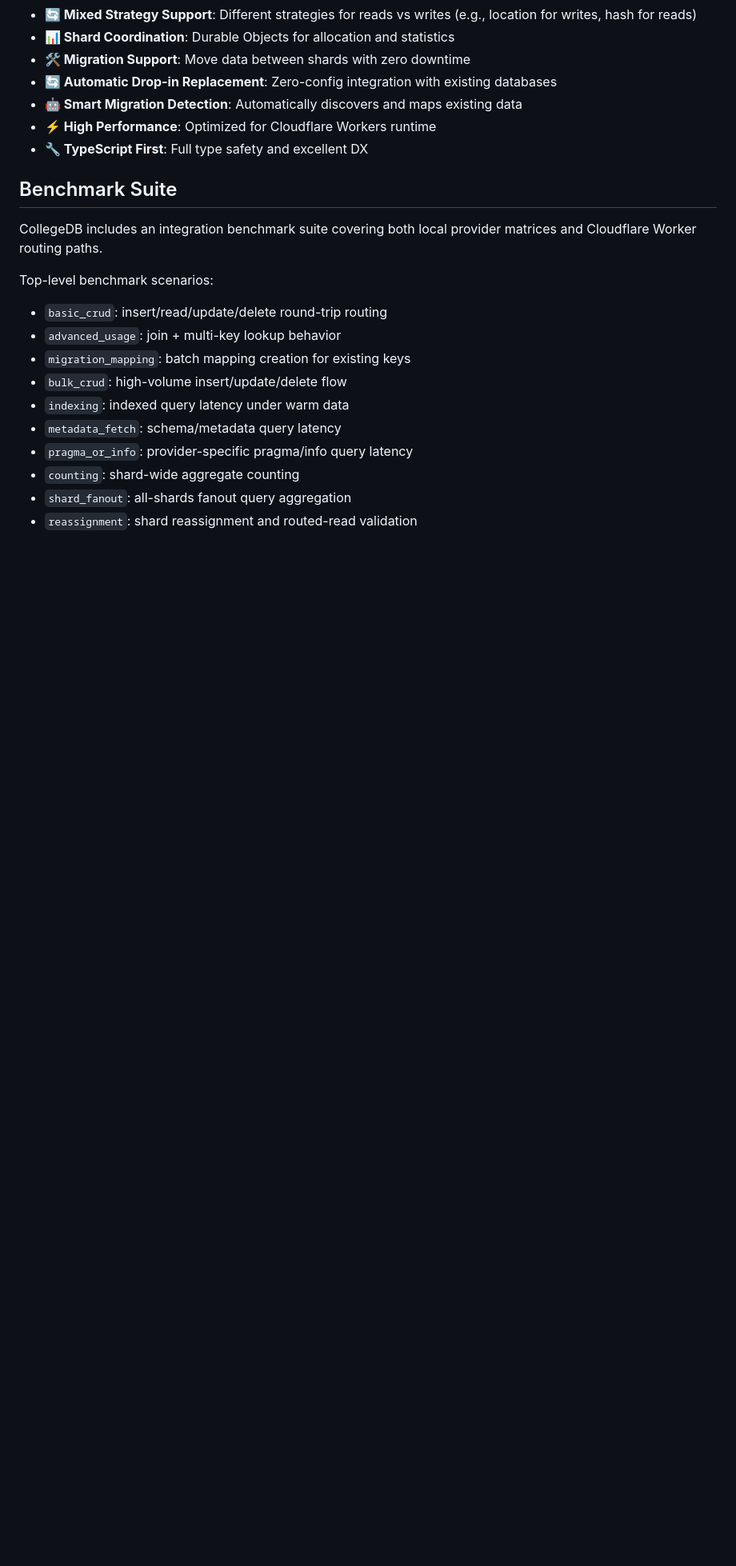
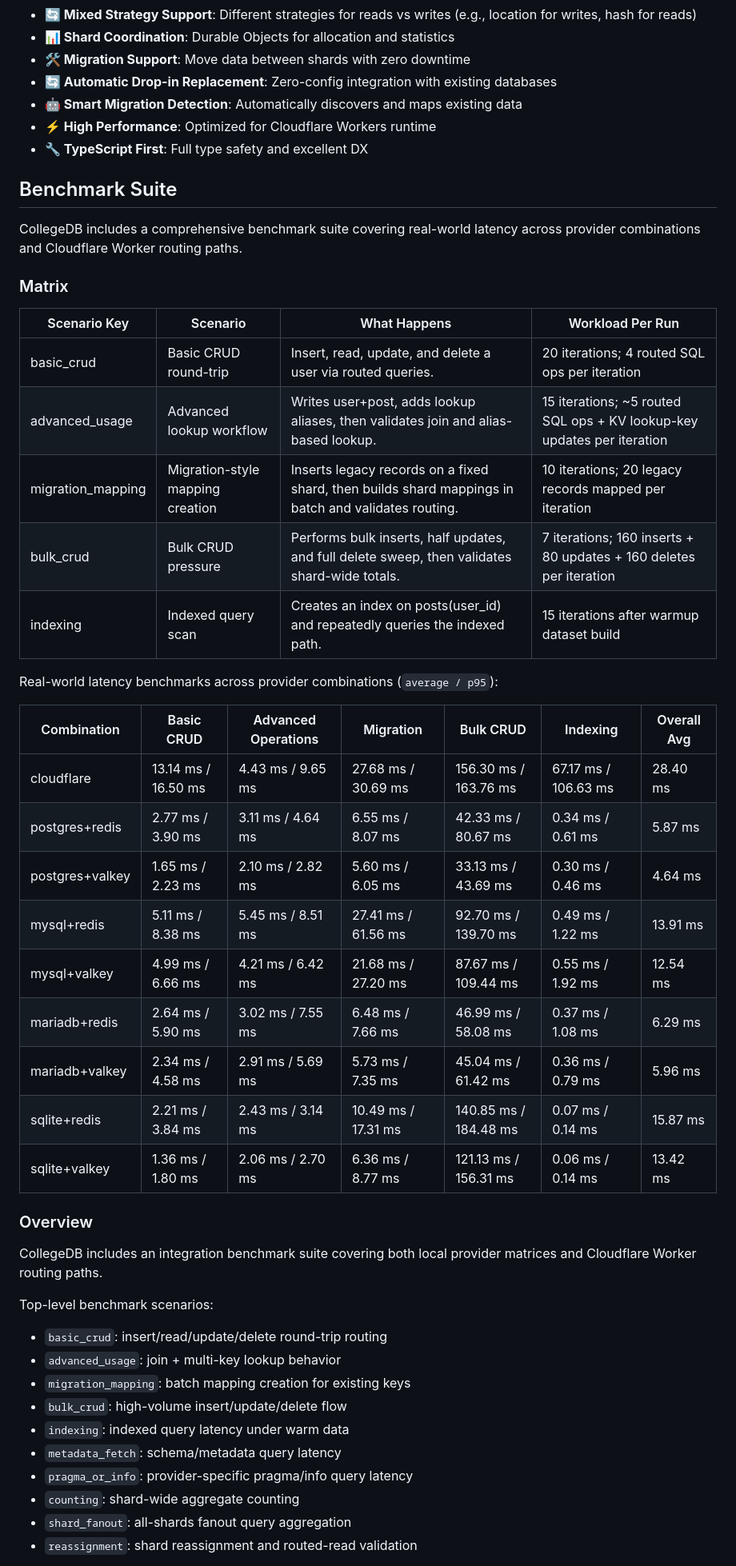
Before and after one commit to earth-app/CollegeDB, a Markdown page: README.md, the part around one of its changes. Shown at 80% size. Rendered like a GitHub page; blank space fills up the shorter version.

Commit message:
chore: update readme

```diff
--- a/README.md
+++ b/README.md
@@ -65,6 +65,34 @@ CollegeDB provides a sharding layer on top of Cloudflare D1 databases, enabling
 - **🔧 TypeScript First**: Full type safety and excellent DX
 
 ## Benchmark Suite
+
+CollegeDB includes a comprehensive benchmark suite covering real-world latency across provider combinations and Cloudflare Worker routing paths.
+
+### Matrix
+
+| Scenario Key      | Scenario                         | What Happens                                                                                        | Workload Per Run                                                       |
+| ----------------- | -------------------------------- | --------------------------------------------------------------------------------------------------- | ---------------------------------------------------------------------- |
+| basic_crud        | Basic CRUD round-trip            | Insert, read, update, and delete a user via routed queries.                                         | 20 iterations; 4 routed SQL ops per iteration                          |
+| advanced_usage    | Advanced lookup workflow         | Writes user+post, adds lookup aliases, then validates join and alias-based lookup.                  | 15 iterations; ~5 routed SQL ops + KV lookup-key updates per iteration |
+| migration_mapping | Migration-style mapping creation | Inserts legacy records on a fixed shard, then builds shard mappings in batch and validates routing. | 10 iterations; 20 legacy records mapped per iteration                  |
+| bulk_crud         | Bulk CRUD pressure               | Performs bulk inserts, half updates, and full delete sweep, then validates shard-wide totals.       | 7 iterations; 160 inserts + 80 updates + 160 deletes per iteration     |
+| indexing          | Indexed query scan               | Creates an index on posts(user_id) and repeatedly queries the indexed path.                         | 15 iterations after warmup dataset build                               |
+
+Real-world latency benchmarks across provider combinations (`average / p95`):
+
+| Combination     | Basic CRUD          | Advanced Operations | Migration           | Bulk CRUD             | Indexing             | Overall Avg |
+| --------------- | ------------------- | ------------------- | ------------------- | --------------------- | -------------------- | ----------- |
+| cloudflare      | 13.14 ms / 16.50 ms | 4.43 ms / 9.65 ms   | 27.68 ms / 30.69 ms | 156.30 ms / 163.76 ms | 67.17 ms / 106.63 ms | 28.40 ms    |
+| postgres+redis  | 2.77 ms / 3.90 ms   | 3.11 ms / 4.64 ms   | 6.55 ms / 8.07 ms   | 42.33 ms / 80.67 ms   | 0.34 ms / 0.61 ms    | 5.87 ms     |
+| postgres+valkey | 1.65 ms / 2.23 ms   | 2.10 ms / 2.82 ms   | 5.60 ms / 6.05 ms   | 33.13 ms / 43.69 ms   | 0.30 ms / 0.46 ms    | 4.64 ms     |
+| mysql+redis     | 5.11 ms / 8.38 ms   | 5.45 ms / 8.51 ms   | 27.41 ms / 61.56 ms | 92.70 ms / 139.70 ms  | 0.49 ms / 1.22 ms    | 13.91 ms    |
+| mysql+valkey    | 4.99 ms / 6.66 ms   | 4.21 ms / 6.42 ms   | 21.68 ms / 27.20 ms | 87.67 ms / 109.44 ms  | 0.55 ms / 1.92 ms    | 12.54 ms    |
+| mariadb+redis   | 2.64 ms / 5.90 ms   | 3.02 ms / 7.55 ms   | 6.48 ms / 7.66 ms   | 46.99 ms / 58.08 ms   | 0.37 ms / 1.08 ms    | 6.29 ms     |
+| mariadb+valkey  | 2.34 ms / 4.58 ms   | 2.91 ms / 5.69 ms   | 5.73 ms / 7.35 ms   | 45.04 ms / 61.42 ms   | 0.36 ms / 0.79 ms    | 5.96 ms     |
+| sqlite+redis    | 2.21 ms / 3.84 ms   | 2.43 ms / 3.14 ms   | 10.49 ms / 17.31 ms | 140.85 ms / 184.48 ms | 0.07 ms / 0.14 ms    | 15.87 ms    |
+| sqlite+valkey   | 1.36 ms / 1.80 ms   | 2.06 ms / 2.70 ms   | 6.36 ms / 8.77 ms   | 121.13 ms / 156.31 ms | 0.06 ms / 0.14 ms    | 13.42 ms    |
+
+### Overview
 
 CollegeDB includes an integration benchmark suite covering both local provider matrices and Cloudflare Worker routing paths.
 
```
Also changed, not shown: other parts of README.md (+2 -2 lines).
